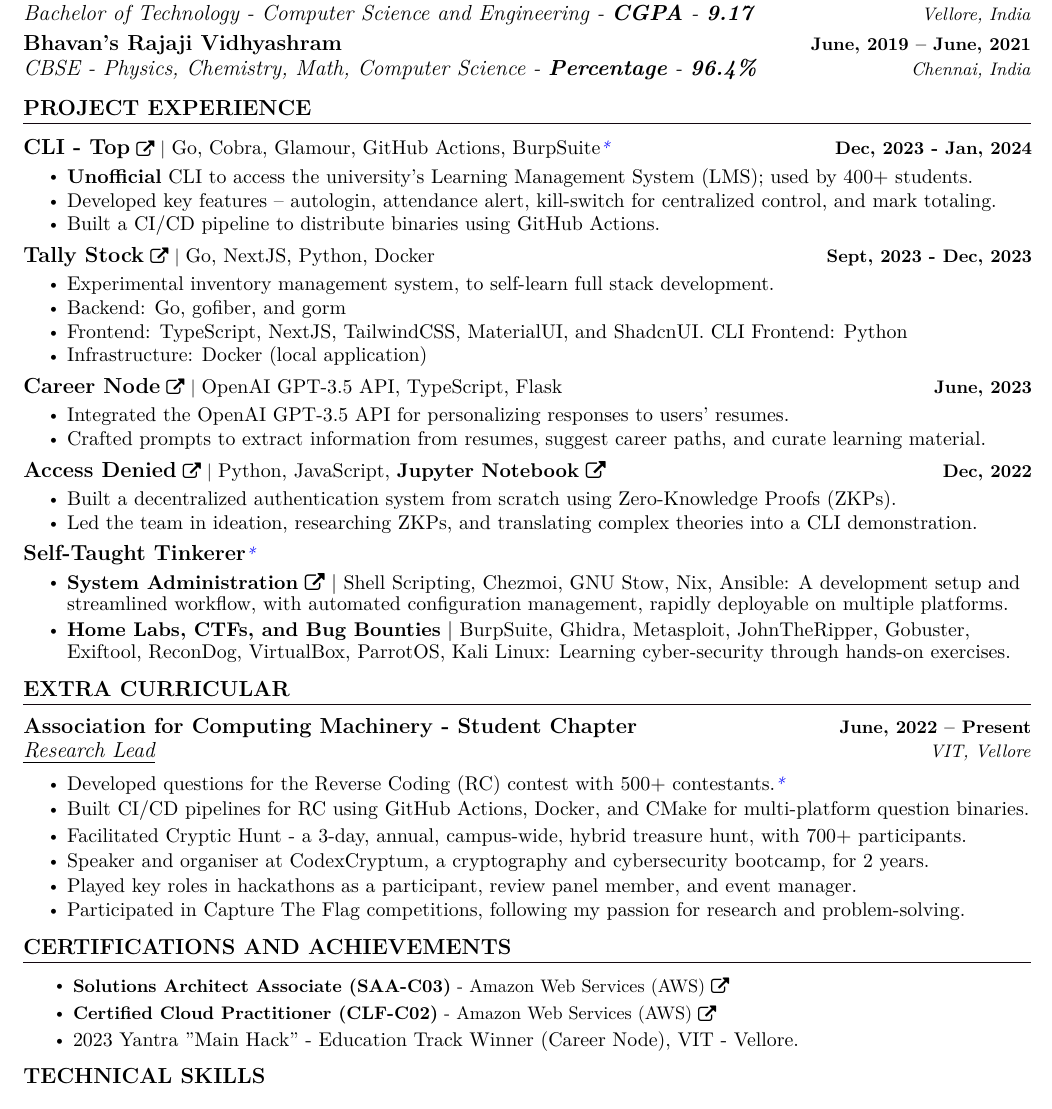
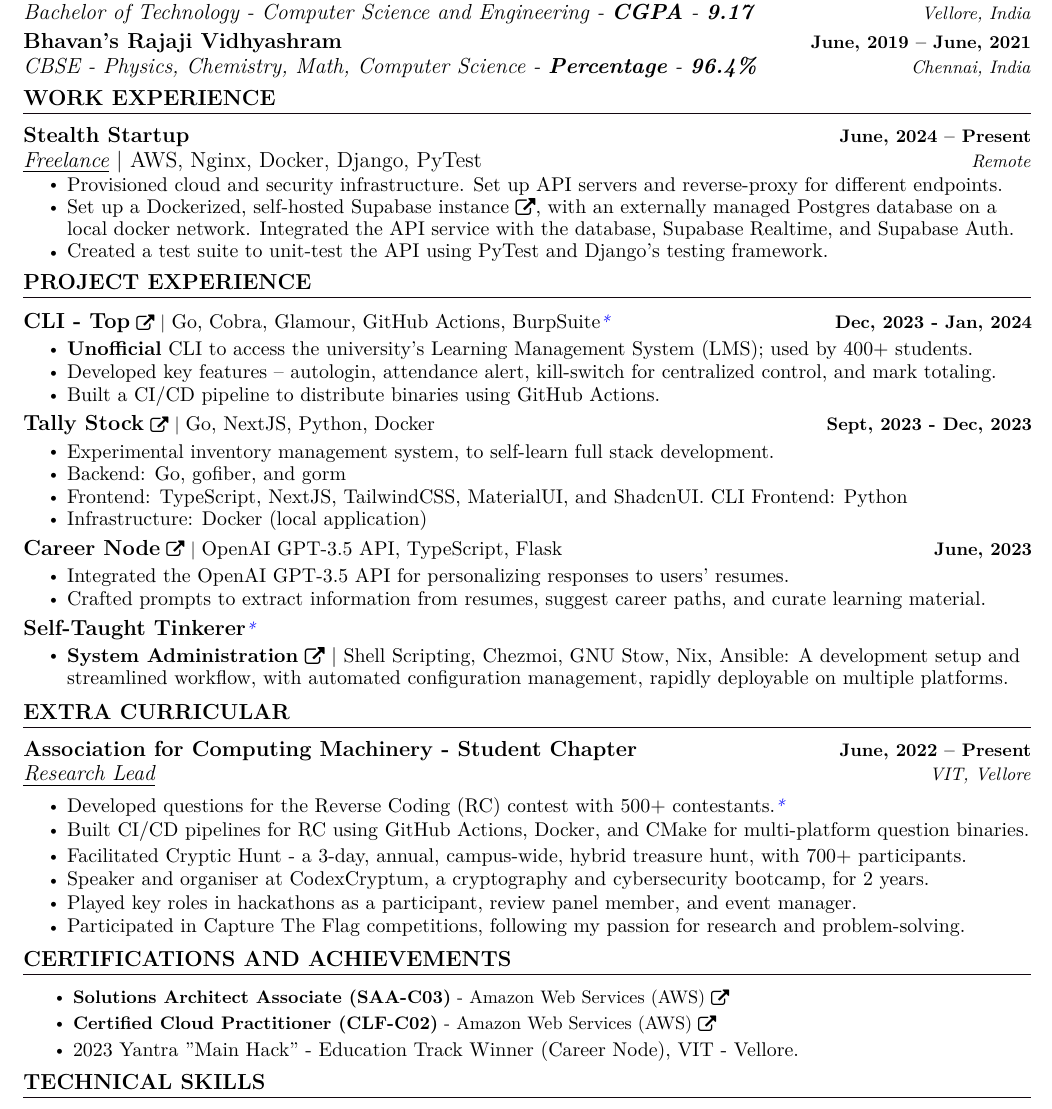
Before and after one commit to saharshbhansali/about-me, a LaTeX CV (Resume.tex): part of the page, cut so that both start at the same text. Compiled offline with pdfLaTeX.

Commit message:
Feat: add freelance work under a new 'WORK EXPERIENCE' section and remove 'Access Denied' subsection and 'Home Labs, CTFs, and Bug Bounties' sub-subsection.
Signed-off-by: saharshbhansali <saharsh.bhansali15@gmail.com>

```diff
--- a/Resume.tex
+++ b/Resume.tex
@@ -199,23 +199,38 @@
             \vspace{-1pt}
 
     \resumeSubHeadingListEnd
-    \vspace{-10pt}
+    \vspace{-12.5pt}
+
 
 
 
 %-----------EXPERIENCE-----------
-% \section{INTERNSHIP}
-%   \resumeSubHeadingListStart
-%
-%     \resumeSubheading
-%       {Company Name \href{certificate Link}{\raisebox{-0.1\height}\faExternalLink }}{MM YYYY -- MM YYYY}
-%       {\uniformunderline{Role Name}}{city, country}
-%       \resumeItemListStart
-%         \resumeItem{\normalsize{About the role \textbf{and responsibilities carried out.}}}
-%
-%       \resumeItemListEnd
-%   \resumeSubHeadingListEnd
-% \vspace{-10pt}
+\section{WORK EXPERIENCE}
+    \vspace{2.5pt}
+    \resumeSubHeadingListStart
+
+        \resumeSubheading
+            {Stealth Startup}{June, 2024 -- Present}
+            {\uniformunderline{Freelance} $|$ \textnormal{AWS, Nginx, Docker, Django, PyTest} }{Remote}
+            \resumeItemListStart
+                \resumeItem{\normalsize{Provisioned cloud and security infrastructure. Set up API servers and reverse-proxy for different endpoints.}}
+                \resumeItem{\normalsize{Set up a \href{https://github.com/saharshbhansali/supabase-decoupled-postgres}{Dockerized, self-hosted Supabase instance \raisebox{-0.1\height}\faExternalLink }, with an externally managed Postgres database on a local docker network. Integrated the API service with the database, Supabase Realtime, and Supabase Auth.}}
+                \resumeItem{\normalsize{Created a test suite to unit-test the API using PyTest and Django's testing framework.}}
+            \resumeItemListEnd
+
+
+        % \resumeSubheading
+        %     {Company Name \href{certificate Link}{\raisebox{-0.1\height}\faExternalLink }}{MM YYYY -- MM YYYY}
+        %     {\uniformunderline{Role Name}}{city, country}
+        %     \resumeItemListStart
+        %         \resumeItem{\normalsize{About the role \textbf{and responsibilities carried out.}}}
+        %         \resumeItem{\normalsize{About the role \textbf{and responsibilities carried out.}}}
+        %         \resumeItem{\normalsize{About the role \textbf{and responsibilities carried out.}}}
+        %     \resumeItemListEnd
+
+    \resumeSubHeadingListEnd
+    \vspace{-12.5pt}
+
 
 
 
@@ -256,15 +271,15 @@
             \resumeItemListEnd
             \vspace{-15pt}
 
-        \resumeProjectHeading
-            {\href{https://github.com/ACM-VIT/accessDenied}{\textbf{\large{Access Denied}} \href{https://github.com/ACM-VIT/accessDenied}{\raisebox{-0.1\height}\faExternalLink }} $|$ \normalsize{Python, JavaScript, \href{https://colab.research.google.com/drive/1oTl9P42TniMFApstGZ4R4WLa_jZR1WrS}{\textbf{Jupyter Notebook}}} {\raisebox{-0.1\height}\faExternalLink}}{Dec, 2022}
-            \vspace{-11pt}
-            \resumeItemListStart
-                \resumeItem{\normalsize{Built a decentralized authentication system from scratch using Zero-Knowledge Proofs (ZKPs).}}
-                \resumeItem{\normalsize{Led the team in ideation, researching ZKPs, and translating complex theories into a CLI demonstration.}}
-                % \resumeItem{\textcolor{accent} {\href{https://github.com/ACM-VIT/accessDenied/archive/refs/heads/main.zip} {\uniformunderline{\normalsize{Download}}}}}
-            \resumeItemListEnd
-            \vspace{-15pt}
+        % \resumeProjectHeading
+        %     {\href{https://github.com/ACM-VIT/accessDenied}{\textbf{\large{Access Denied}} \href{https://github.com/ACM-VIT/accessDenied}{\raisebox{-0.1\height}\faExternalLink }} $|$ \normalsize{Python, JavaScript, \href{https://colab.research.google.com/drive/1oTl9P42TniMFApstGZ4R4WLa_jZR1WrS}{\textbf{Jupyter Notebook}}} {\raisebox{-0.1\height}\faExternalLink}}{Dec, 2022}
+        %     \vspace{-11pt}
+        %     \resumeItemListStart
+        %         \resumeItem{\normalsize{Built a decentralized authentication system from scratch using Zero-Knowledge Proofs (ZKPs).}}
+        %         \resumeItem{\normalsize{Led the team in ideation, researching ZKPs, and translating complex theories into a CLI demonstration.}}
+        %         % \resumeItem{\textcolor{accent} {\href{https://github.com/ACM-VIT/accessDenied/archive/refs/heads/main.zip} {\uniformunderline{\normalsize{Download}}}}}
+        %     \resumeItemListEnd
+        %     \vspace{-15pt}
 
         \resumeProjectHeading
             {\textbf{\large{Self-Taught Tinkerer}}\textcolor{blue}{\small{\textit{*}}}}
@@ -272,9 +287,9 @@
             \vspace{-11pt}
             \resumeItemListStart
 
-                \resumeItem{\normalsize{\href{https://github.com/saharshbhansali/.dotfiles}{\textbf{System Administration}} \href{https://github.com/saharshbhansali/.dotfiles}{\raisebox{-0.1\height}\faExternalLink } $|$ Shell Scripting, Chezmoi, GNU Stow, Nix, Ansible: A development setup and streamlined workflow, with automated configuration management, rapidly deployable on multiple platforms.}} \vspace{-11pt} \
+                \resumeItem{\normalsize{\href{https://github.com/saharshbhansali/.dotfiles}{\textbf{System Administration}} \href{https://github.com/saharshbhansali/.dotfiles}{\raisebox{-0.1\height}\faExternalLink } $|$ Shell Scripting, Chezmoi, GNU Stow, Nix, Ansible: A development setup and streamlined workflow, with automated configuration management, rapidly deployable on multiple platforms.}} \vspace{-12.5pt} \
 
-                \resumeItem{\normalsize{\textbf{Home Labs, CTFs, and Bug Bounties} $|$ BurpSuite, Ghidra, Metasploit, JohnTheRipper, Gobuster, Exiftool, ReconDog, VirtualBox, ParrotOS, Kali Linux: Learning cyber-security through hands-on exercises.}} \vspace{-11pt} \
+                % \resumeItem{\normalsize{\textbf{Home Labs, CTFs, and Bug Bounties} $|$ BurpSuite, Ghidra, Metasploit, JohnTheRipper, Gobuster, Exiftool, ReconDog, VirtualBox, ParrotOS, Kali Linux: Learning cyber-security through hands-on exercises.}} \vspace{-12.5pt} \
 
                 % \resumeItem{\normalsize{\href{https://saharshbhansali.github.io/about-me/}{\textbf{Personal Site}} \href{https://saharshbhansali.github.io/about-me/}{\raisebox{-0.1\height}\faExternalLink} $|$ Jekyll, Markdown, GitHub Pages, LaTeX: A static website to showcase my professional profile and skills.}} \
 
@@ -293,7 +308,7 @@
         %     % \vspace{-13pt}
 
     \resumeSubHeadingListEnd
-    \vspace{2.5pt}
+    \vspace{5pt}
 
 
 
```
Also changed, not shown: Resume.pdf.
